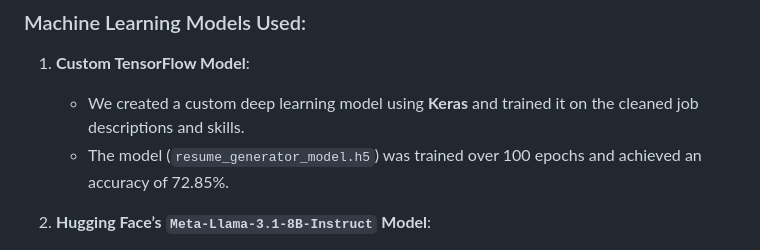
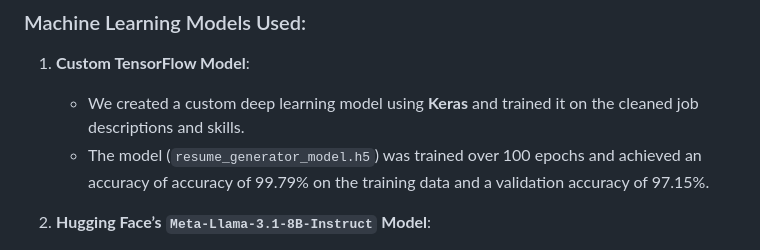
Before and after one commit to omidk414/ResumeEnhancer, a Markdown page: README.md, the part around the change. Drawn GitHub-style.

```diff
--- a/README.md
+++ b/README.md
@@ -85,7 +85,7 @@ After gathering the raw job data, the next step was to clean and normalize it fo
 ### Machine Learning Models Used:
 1. **Custom TensorFlow Model**:
    - We created a custom deep learning model using **Keras** and trained it on the cleaned job descriptions and skills.
-   - The model (`resume_generator_model.h5`) was trained over 100 epochs and achieved an accuracy of 72.85%.
+   - The model (`resume_generator_model.h5`) was trained over 100 epochs and achieved an accuracy of accuracy of 99.79% on the training data and a validation accuracy of 97.15%.
 
 2. **Hugging Face’s `Meta-Llama-3.1-8B-Instruct` Model**:
    - Fine-tuned this transformer model to handle contextual queries for enhancing resumes.
```
